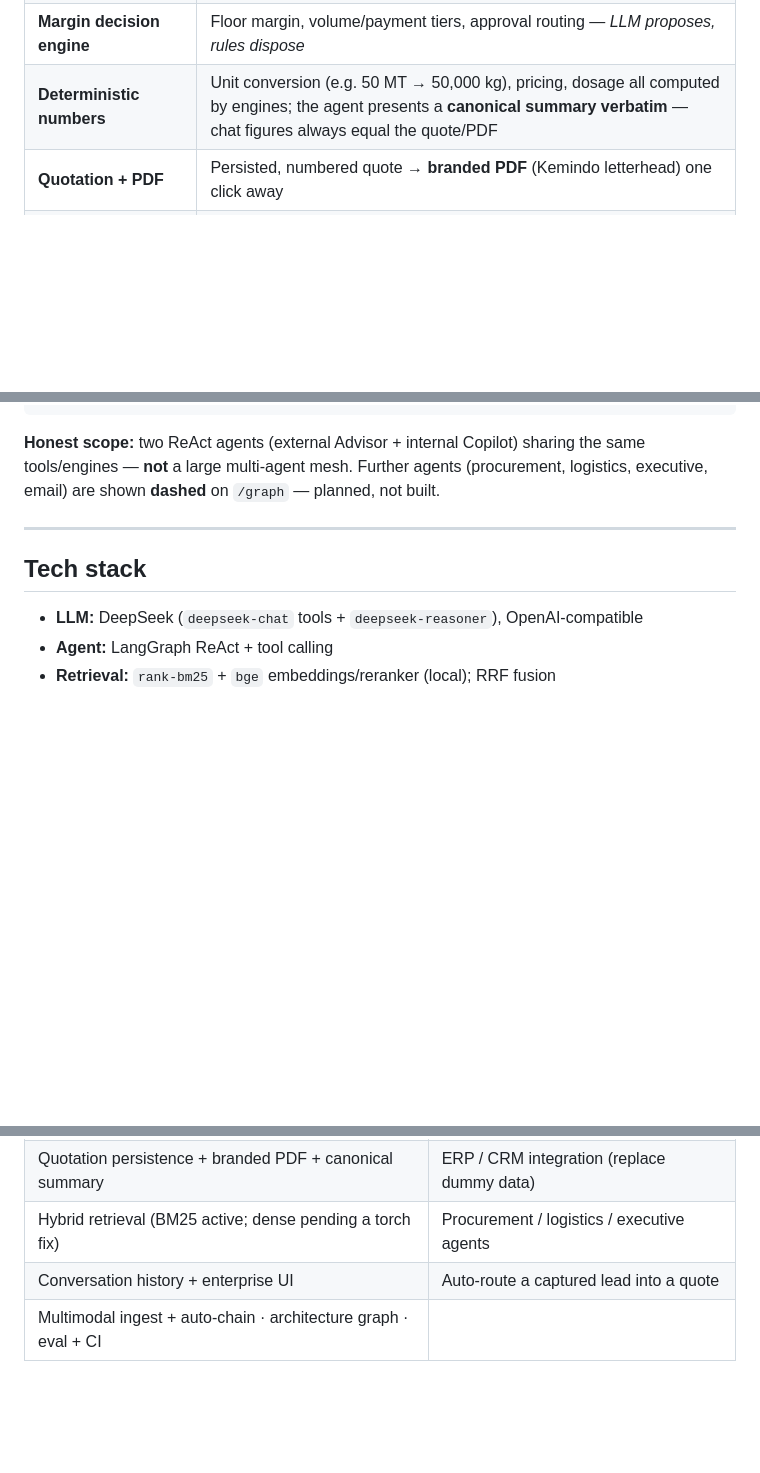
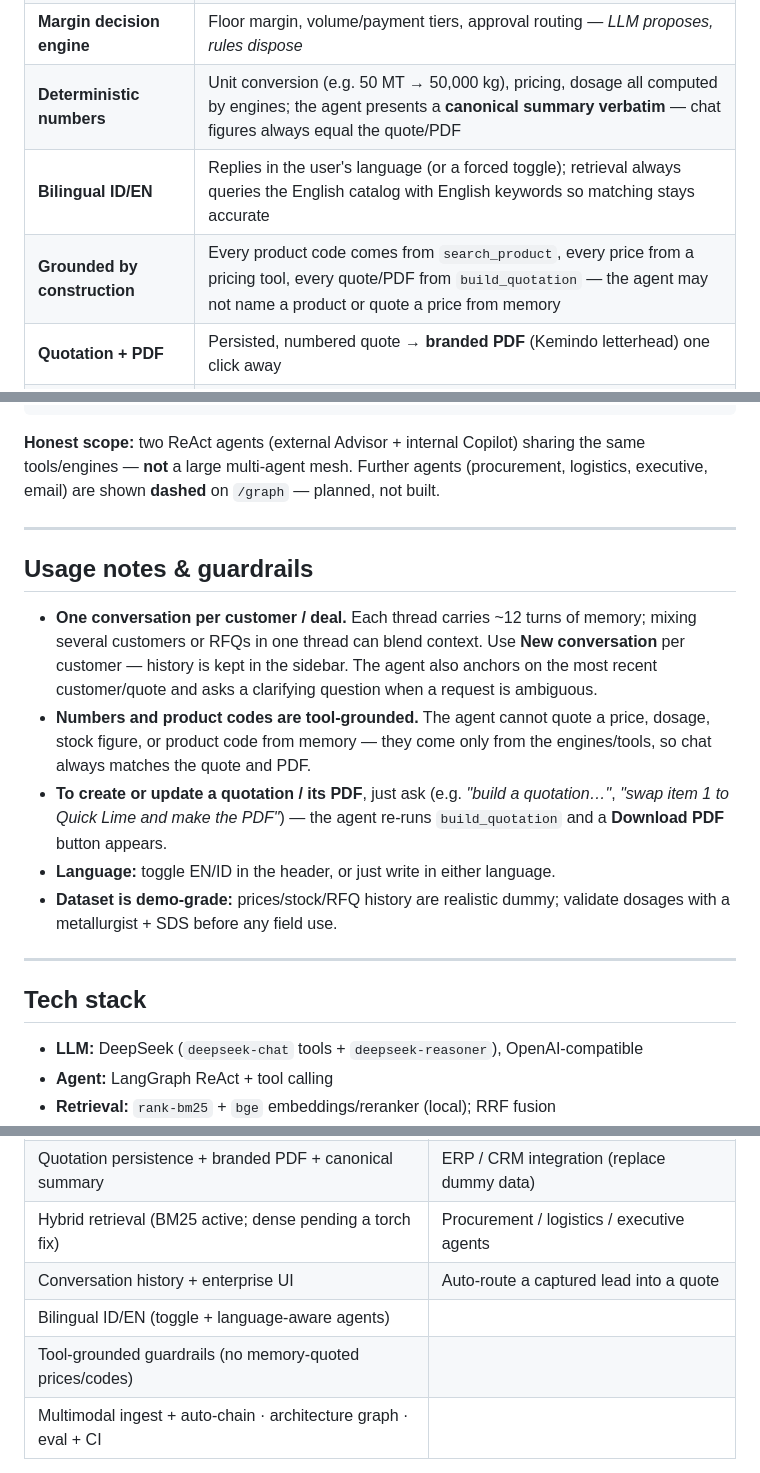
Before and after one commit to kunci115/kemindo-plan, a Markdown page: README.md, 3 parts joined by grey strips. Drawn GitHub-style; blank space fills up the shorter version.

Commit message:
docs: README — bilingual, tool-grounded guardrails, usage notes (one thread per deal)

```diff
--- a/README.md
+++ b/README.md
@@ -48,6 +48,8 @@ This copilot does it in **minutes** — and increases revenue on four levers:
 | **Hybrid retrieval + citations** | BM25 + dense + reranker (RRF) — every product, dosage, and fact is **cited to its source** |
 | **Margin decision engine** | Floor margin, volume/payment tiers, approval routing — *LLM proposes, rules dispose* |
 | **Deterministic numbers** | Unit conversion (e.g. 50 MT → 50,000 kg), pricing, dosage all computed by engines; the agent presents a **canonical summary verbatim** — chat figures always equal the quote/PDF |
+| **Bilingual ID/EN** | Replies in the user's language (or a forced toggle); retrieval always queries the English catalog with English keywords so matching stays accurate |
+| **Grounded by construction** | Every product code comes from `search_product`, every price from a pricing tool, every quote/PDF from `build_quotation` — the agent may not name a product or quote a price from memory |
 | **Quotation + PDF** | Persisted, numbered quote → **branded PDF** (Kemindo letterhead) one click away |
 | **External advisor + lead capture** | Public agent answers customers without exposing pricing, and files inquiries to `/leads` for sales follow-up |
 | **Conversation memory** | Remembers the quote/customer across turns ("draft an email for this quote" just works) |
@@ -114,6 +116,16 @@ Interactive map: **`/graph`** (Cytoscape — click nodes, drag, zoom).
 
 ---
 
+## Usage notes & guardrails
+
+- **One conversation per customer / deal.** Each thread carries ~12 turns of memory; mixing several customers or RFQs in one thread can blend context. Use **New conversation** per customer — history is kept in the sidebar. The agent also anchors on the most recent customer/quote and asks a clarifying question when a request is ambiguous.
+- **Numbers and product codes are tool-grounded.** The agent cannot quote a price, dosage, stock figure, or product code from memory — they come only from the engines/tools, so chat always matches the quote and PDF.
+- **To create or update a quotation / its PDF**, just ask (e.g. *"build a quotation…"*, *"swap item 1 to Quick Lime and make the PDF"*) — the agent re-runs `build_quotation` and a **Download PDF** button appears.
+- **Language:** toggle EN/ID in the header, or just write in either language.
+- **Dataset is demo-grade:** prices/stock/RFQ history are realistic dummy; validate dosages with a metallurgist + SDS before any field use.
+
+---
+
 ## Tech stack
 
 - **LLM:** DeepSeek (`deepseek-chat` tools + `deepseek-reasoner`), OpenAI-compatible
@@ -170,6 +182,8 @@ archive/              superseded v1 design docs
 | Quotation persistence + branded PDF + canonical summary | ERP / CRM integration (replace dummy data) |
 | Hybrid retrieval (BM25 active; dense pending a torch fix) | Procurement / logistics / executive agents |
 | Conversation history + enterprise UI | Auto-route a captured lead into a quote |
+| Bilingual ID/EN (toggle + language-aware agents) | |
+| Tool-grounded guardrails (no memory-quoted prices/codes) | |
 | Multimodal ingest + auto-chain · architecture graph · eval + CI | |
 
 > Dataset note: catalog names/brands are **real** (scraped from Kemindo sites); prices, stock, and RFQ history are **realistic dummy** — swap for ERP data before production. Details in [data/README.md](data/README.md).
```
